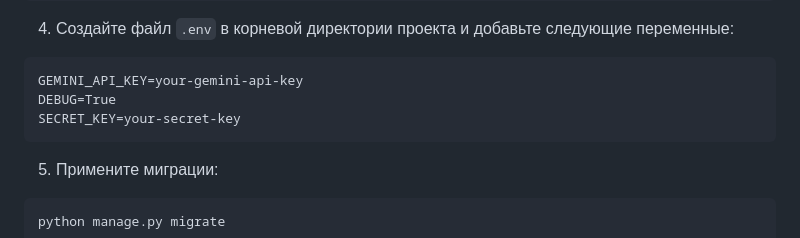
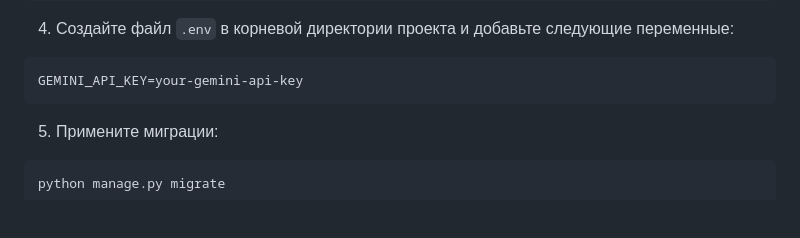
Before and after one commit to 1nqi/bailanysta, a Markdown page: README.md, the part around the change. Drawn GitHub-style; blank space fills up the shorter version.

````diff
--- a/README.md
+++ b/README.md
@@ -55,8 +55,6 @@ pip install -r requirements.txt
 4. Создайте файл `.env` в корневой директории проекта и добавьте следующие переменные:
 ```
 GEMINI_API_KEY=your-gemini-api-key
-DEBUG=True
-SECRET_KEY=your-secret-key
 ```
 
 5. Примените миграции:
````
